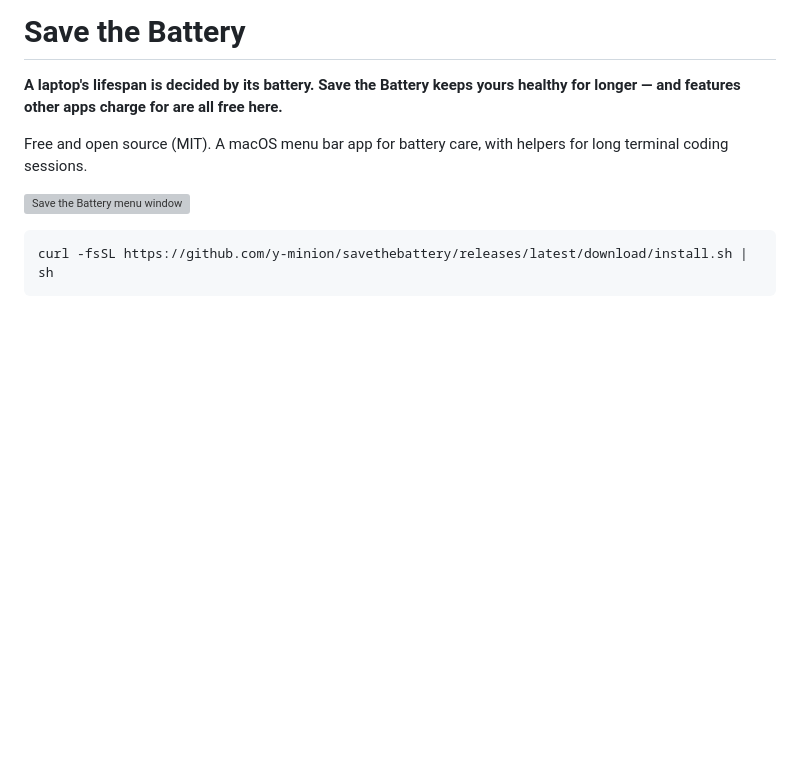
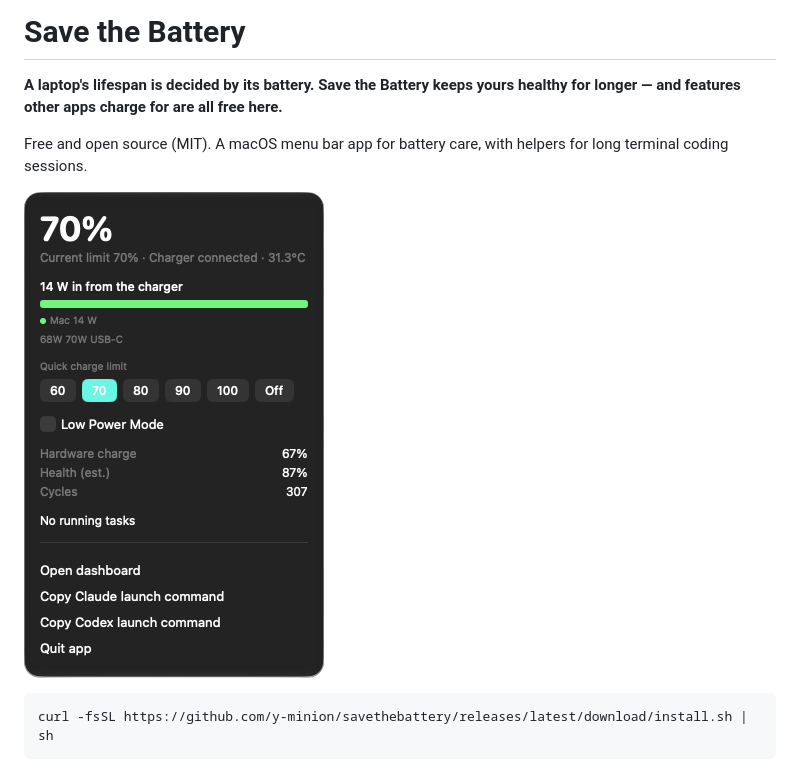
Before and after one commit to y-minion/savethebattery, a Markdown page: README.md, the part around one of its changes. Drawn GitHub-style; pictures changed too: docs/images/menu-window.png (added); blank space fills up the shorter version; grey boxes are pictures that could not be loaded.

Commit message:
docs: menu window and Open Anyway screenshots
Co-Authored-By: Claude Opus 5.5 <noreply@anthropic.com>
Claude-Session: https://claude.ai/code/session_017DXemnzj6ADcTWSf99nDNL

````diff
--- a/README.md
+++ b/README.md
@@ -8,7 +8,7 @@
 
 Free and open source (MIT). A macOS menu bar app for battery care, with helpers for long terminal coding sessions.
 
-![Save the Battery menu window](docs/images/menu-window.gif)
+![Save the Battery menu window](docs/images/menu-window.png)
 
 ```sh
 curl -fsSL https://github.com/y-minion/savethebattery/releases/latest/download/install.sh | sh
````
Also changed, not shown: other parts of README.md (+0 -2 lines), README.ko.md (+1 -1 lines), scripts/capture.md (+3 -3 lines), docs/images/menu-window.ko.png (added), docs/images/open-anyway.ko.png (added).
